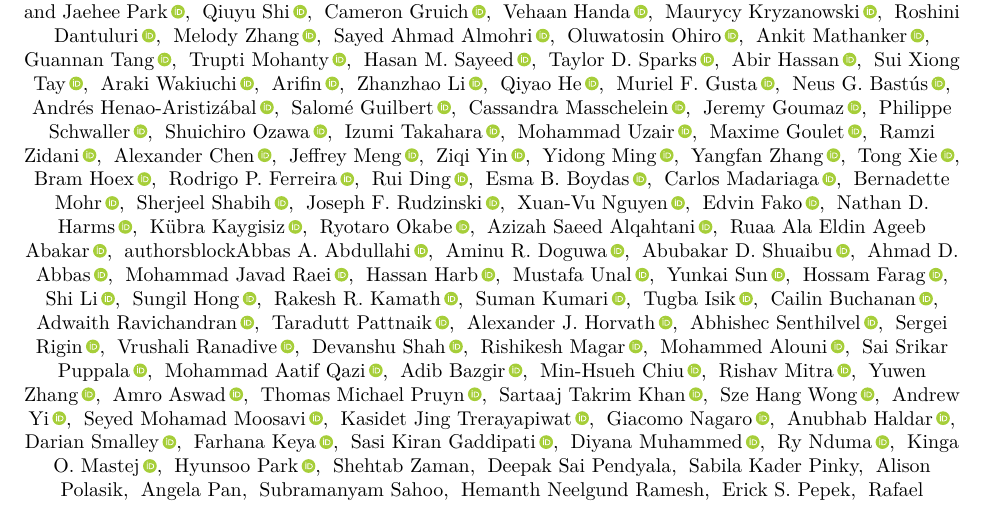
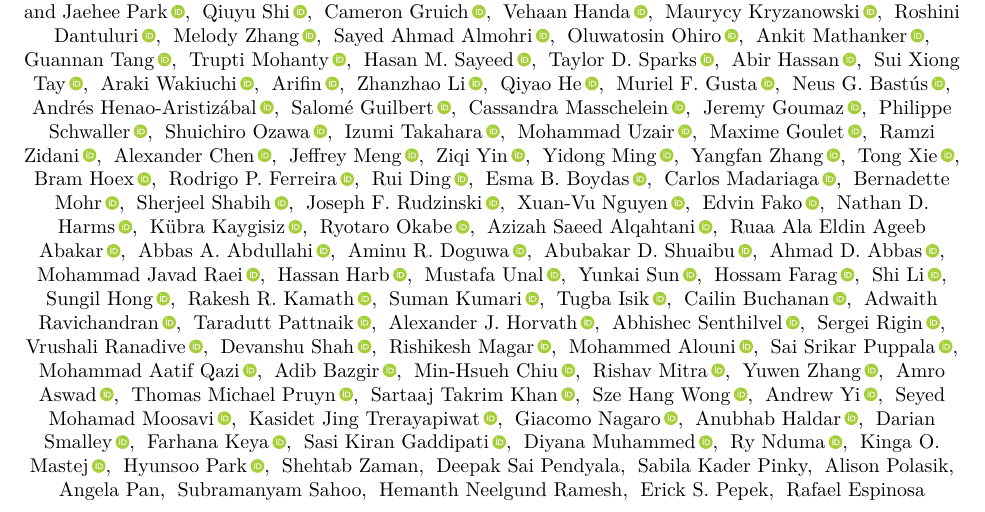
Before and after one commit to llmhackathon/2025-arXiv-paper, a LaTeX paper (main.tex, which reads authors.tex): part of page 1 of 242, cut so that both start at the same text. Compiled offline with pdfLaTeX.

Commit message:
fix: 'authorsblock{' removed from authors.tex to fix the 'Missing } inserted' error

```diff
--- a/authors.tex
+++ b/authors.tex
@@ -201,7 +201,7 @@ Kübra Kaygisiz\,\orcidlink{0000-0003-0077-7867},\;
 Ryotaro Okabe\,\orcidlink{0000-0002-5095-5951},\;
 Azizah Saeed Alqahtani\,\orcidlink{0009-0008-6031-9570},\;
 Ruaa Ala Eldin Ageeb Abakar\,\orcidlink{0009-0009-6972-2179},\;
-authorsblock{Abbas A. Abdullahi\,\orcidlink{0000-0002-3856-2709},\;
+Abbas A. Abdullahi\,\orcidlink{0000-0002-3856-2709},\;
 Aminu R. Doguwa\,\orcidlink{0009-0001-4957-7850},\;
 Abubakar D. Shuaibu\,\orcidlink{0000-0002-7674-9806},\;
 Ahmad D. Abbas\,\orcidlink{0000-0003-0608-7074},\;
```
